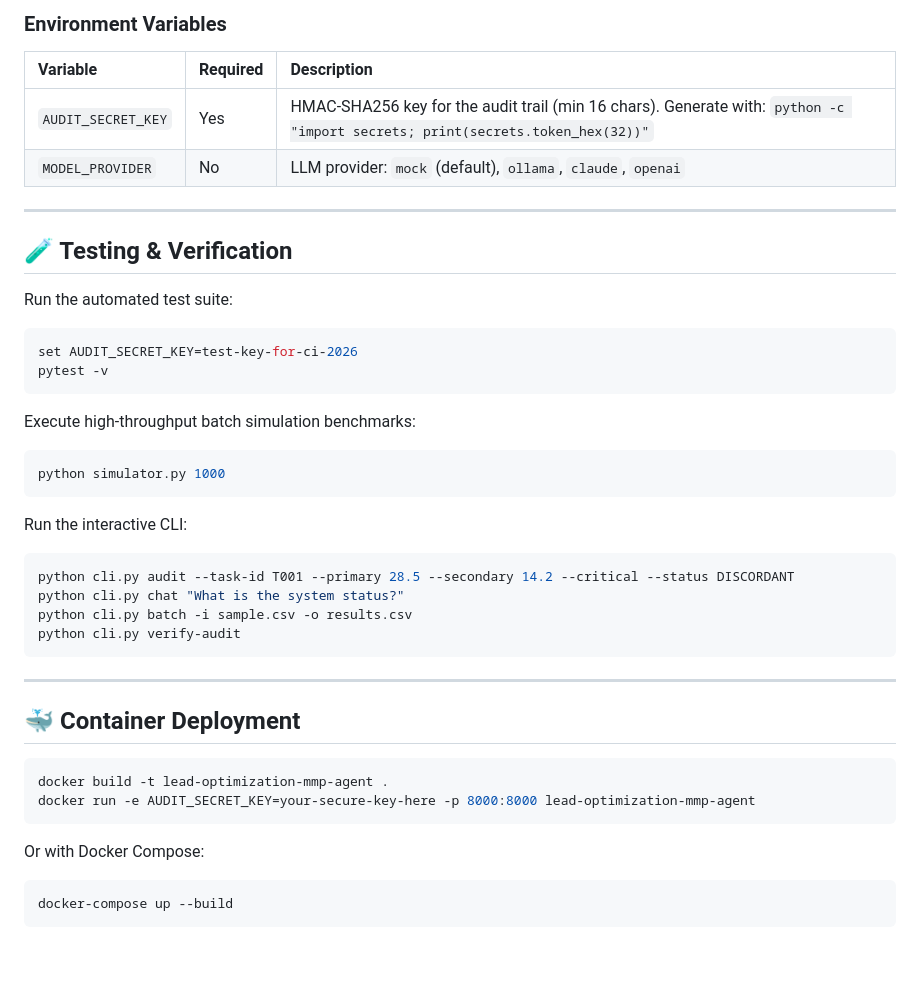
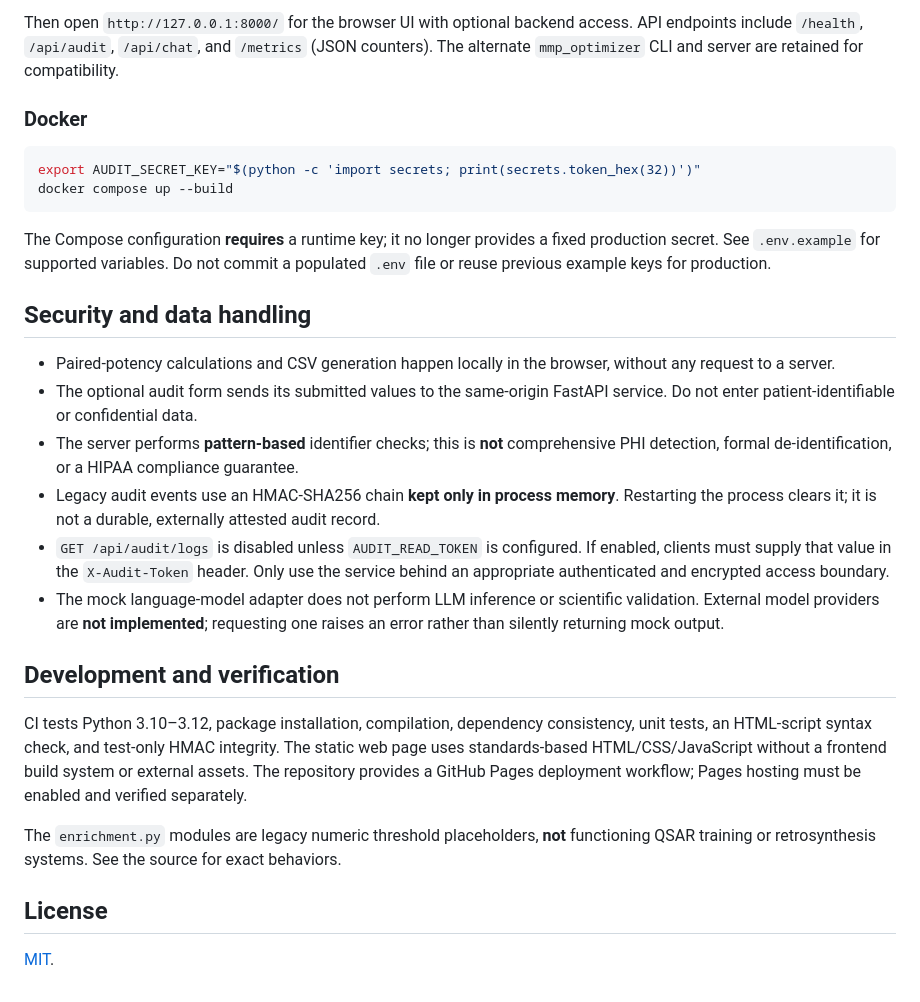
Before and after one commit to abusuraihsakhri/lead-optimization-mmp-agent, a Markdown page: README.md, the part around one of its changes. GitHub-like rendering; blank space fills up the shorter version.

````diff
--- a/README.md
+++ b/README.md
@@ -84,49 +62,31 @@ pip install fastapi uvicorn pydantic pytest
 ```
 
-### Environment Variables
+Then open `http://127.0.0.1:8000/` for the browser UI with optional backend access. API endpoints include `/health`, `/api/audit`, `/api/chat`, and `/metrics` (JSON counters). The alternate `mmp_optimizer` CLI and server are retained for compatibility.
 
-| Variable | Required | Description |
-|:---------|:---------|:------------|
-| `AUDIT_SECRET_KEY` | Yes | HMAC-SHA256 key for the audit trail (min 16 chars). Generate with: `python -c "import secrets; print(secrets.token_hex(32))"` |
-| `MODEL_PROVIDER` | No | LLM provider: `mock` (default), `ollama`, `claude`, `openai` |
-
----
-
-## 🧪 Testing & Verification
-
-Run the automated test suite:
+### Docker
 
 ```bash
-set AUDIT_SECRET_KEY=test-key-for-ci-2026
-pytest -v
+export AUDIT_SECRET_KEY="$(python -c 'import secrets; print(secrets.token_hex(32))')"
+docker compose up --build
 ```
 
-Execute high-throughput batch simulation benchmarks:
+The Compose configuration **requires** a runtime key; it no longer provides a fixed production secret. See `.env.example` for supported variables. Do not commit a populated `.env` file or reuse previous example keys for production.
 
-```bash
-python simulator.py 1000
-```
+## Security and data handling
 
-Run the interactive CLI:
+- Paired-potency calculations and CSV generation happen locally in the browser, without any request to a server.
+- The optional audit form sends its submitted values to the same-origin FastAPI service. Do not enter patient-identifiable or confidential data.
+- The server performs **pattern-based** identifier checks; this is **not** comprehensive PHI detection, formal de-identification, or a HIPAA compliance guarantee.
+- Legacy audit events use an HMAC-SHA256 chain **kept only in process memory**. Restarting the process clears it; it is not a durable, externally attested audit record.
+- `GET /api/audit/logs` is disabled unless `AUDIT_READ_TOKEN` is configured. If enabled, clients must supply that value in the `X-Audit-Token` header. Only use the service behind an appropriate authenticated and encrypted access boundary.
+- The mock language-model adapter does not perform LLM inference or scientific validation. External model providers are **not implemented**; requesting one raises an error rather than silently returning mock output.
 
-```bash
-python cli.py audit --task-id T001 --primary 28.5 --secondary 14.2 --critical --status DISCORDANT
-python cli.py chat "What is the system status?"
-python cli.py batch -i sample.csv -o results.csv
-python cli.py verify-audit
-```
+## Development and verification
 
----
+CI tests Python 3.10–3.12, package installation, compilation, dependency consistency, unit tests, an HTML-script syntax check, and test-only HMAC integrity. The static web page uses standards-based HTML/CSS/JavaScript without a frontend build system or external assets. The repository provides a GitHub Pages deployment workflow; Pages hosting must be enabled and verified separately.
 
-## 🐳 Container Deployment
+The `enrichment.py` modules are legacy numeric threshold placeholders, **not** functioning QSAR training or retrosynthesis systems. See the source for exact behaviors.
 
-```bash
-docker build -t lead-optimization-mmp-agent .
-docker run -e AUDIT_SECRET_KEY=your-secure-key-here -p 8000:8000 lead-optimization-mmp-agent
-```
+## License
 
-Or with Docker Compose:
-
-```bash
-docker-compose up --build
-```
+[MIT](LICENSE).
````
Also changed, not shown: other parts of README.md (+37 -59 lines).
